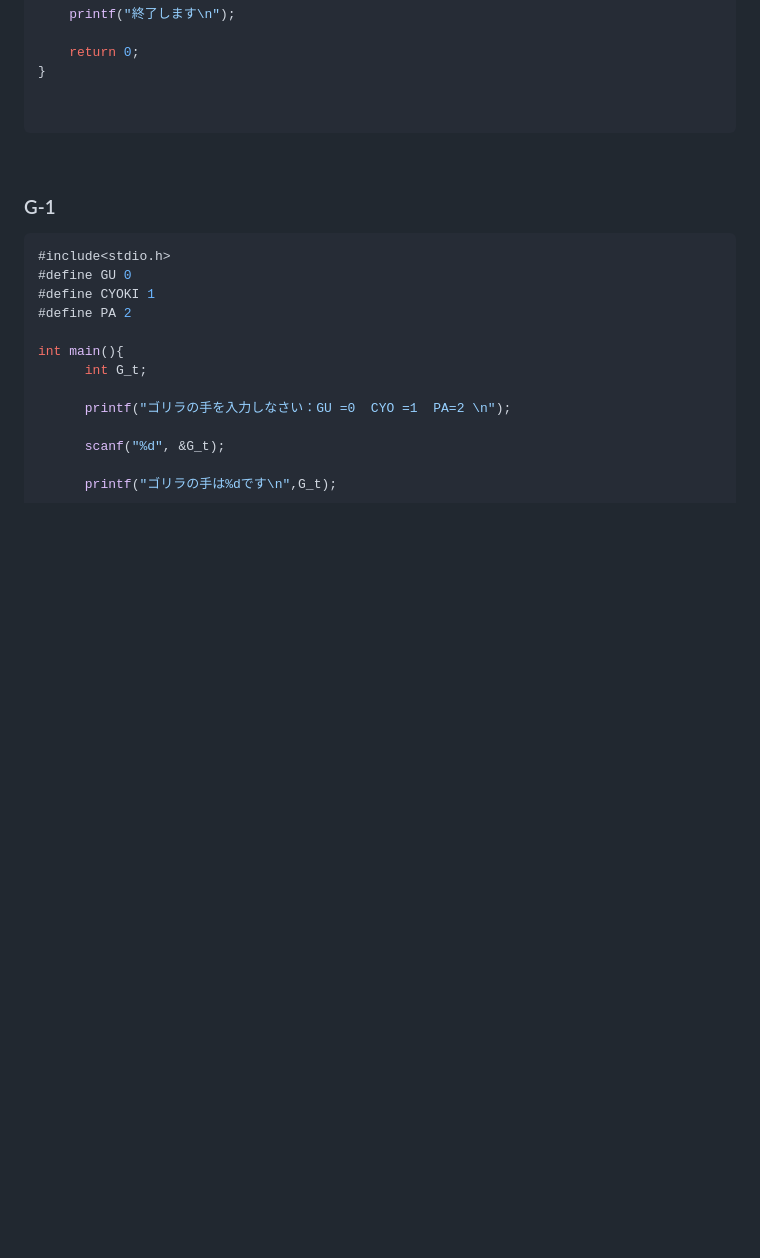
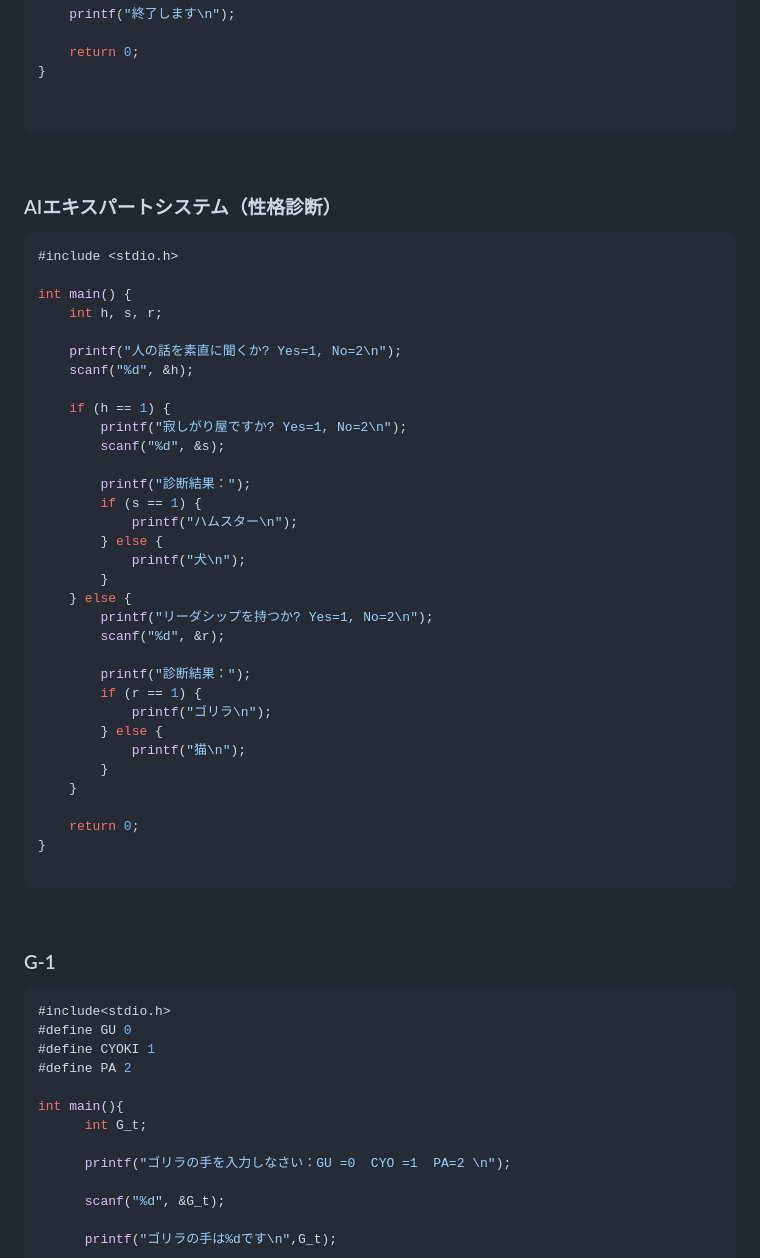
Before and after one commit to ntaku256/Junior_Doctor, a Markdown page: README.md, the part around the change. Rendered like a GitHub page; blank space fills up the shorter version.

````diff
--- a/README.md
+++ b/README.md
@@ -127,6 +127,45 @@ int main()
     return 0;
 }
 
+
+```
+
+<br>
+
+### AIエキスパートシステム（性格診断）
+```C
+#include <stdio.h>
+
+int main() {
+    int h, s, r;
+
+    printf("人の話を素直に聞くか? Yes=1, No=2\n");
+    scanf("%d", &h);
+
+    if (h == 1) {
+        printf("寂しがり屋ですか? Yes=1, No=2\n");
+        scanf("%d", &s);
+
+        printf("診断結果：");
+        if (s == 1) {
+            printf("ハムスター\n");
+        } else {
+            printf("犬\n");
+        }
+    } else {
+        printf("リーダシップを持つか? Yes=1, No=2\n");
+        scanf("%d", &r);
+
+        printf("診断結果：");
+        if (r == 1) {
+            printf("ゴリラ\n");
+        } else {
+            printf("猫\n");
+        }
+    }
+
+    return 0;
+}
 
 ```
 
````
